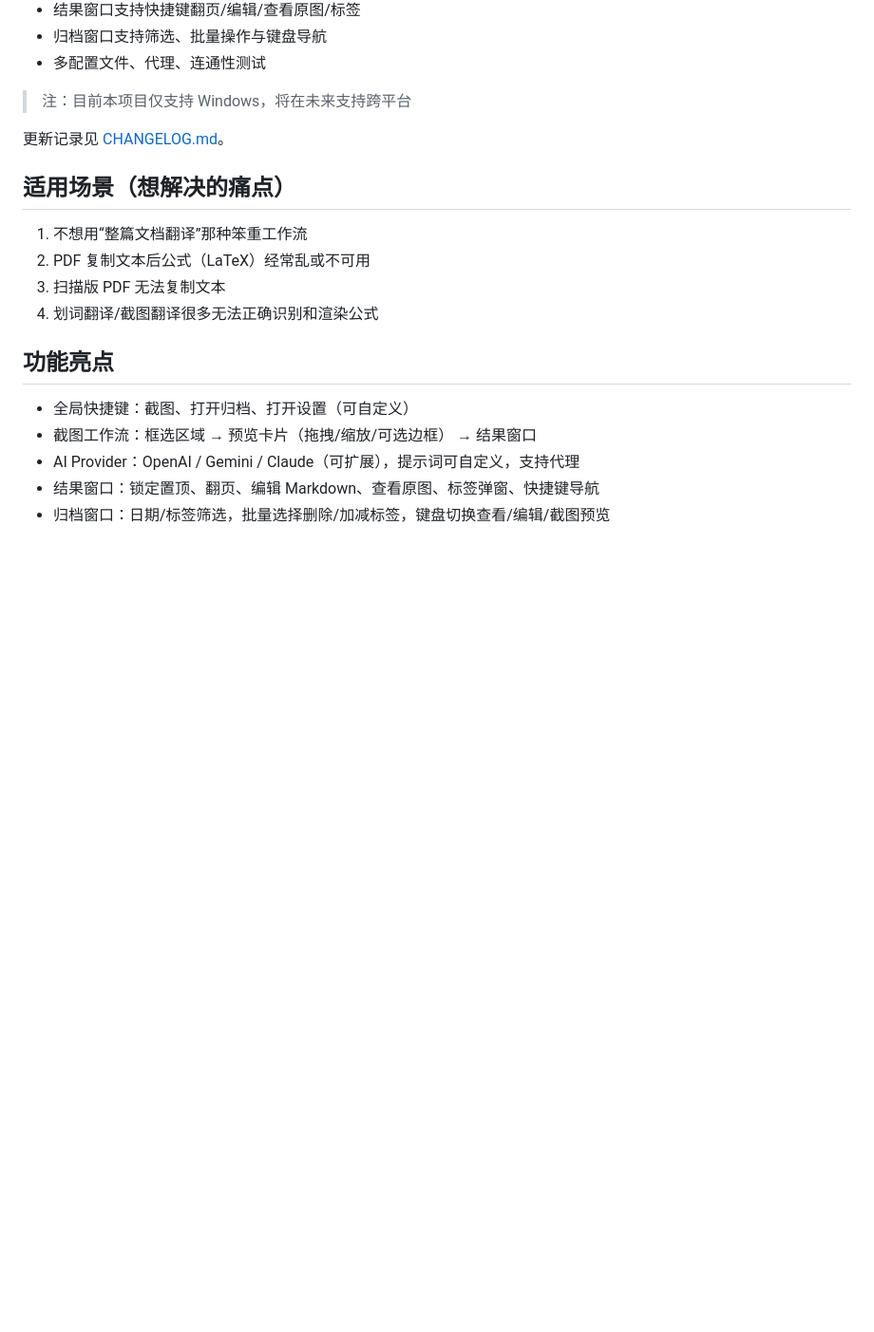
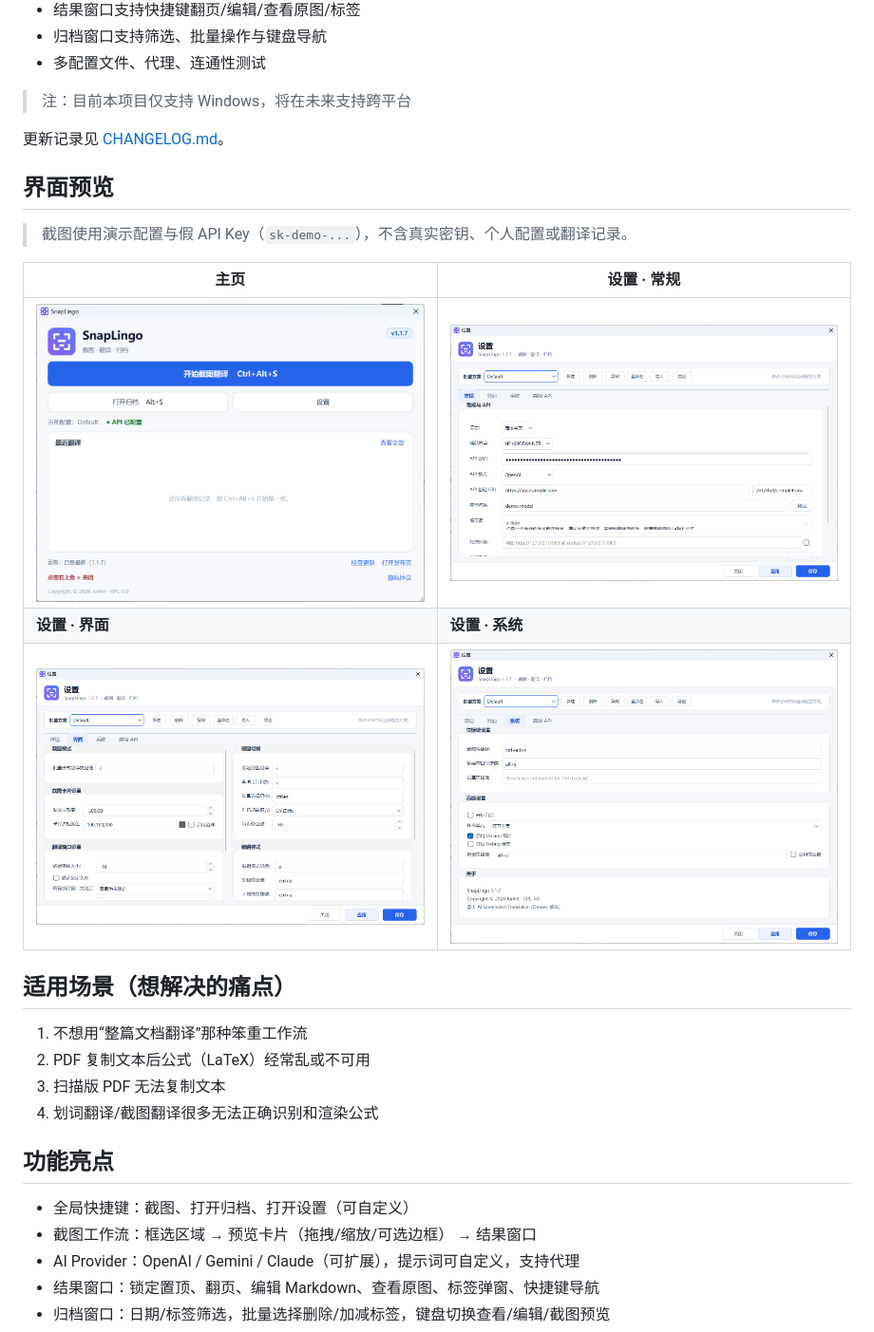
Before and after one commit to Junlet/SnapLingo, a Markdown page: README.md, the part around the change. Shown at 95% size. Drawn GitHub-style; pictures changed too: docs/screenshots/home.png (added), docs/screenshots/settings-general.png (added), docs/screenshots/settings-interface.png (added); blank space fills up the shorter version.

```diff
--- a/README.md
+++ b/README.md
@@ -14,6 +14,16 @@
 > 注：目前本项目仅支持 Windows，将在未来支持跨平台
 
 更新记录见 [CHANGELOG.md](CHANGELOG.md)。
+
+## 界面预览
+
+> 截图使用演示配置与假 API Key（`sk-demo-...`），不含真实密钥、个人配置或翻译记录。
+
+| 主页 | 设置 · 常规 |
+|---|---|
+| <img src="docs/screenshots/home.png" width="480" alt="SnapLingo 主页"> | <img src="docs/screenshots/settings-general.png" width="520" alt="设置 · 常规"> |
+| **设置 · 界面** | **设置 · 系统** |
+| <img src="docs/screenshots/settings-interface.png" width="520" alt="设置 · 界面"> | <img src="docs/screenshots/settings-system.png" width="520" alt="设置 · 系统"> |
 
 ## 适用场景（想解决的痛点）
 
```
Also changed, not shown: README_EN.md (+10 -0 lines), docs/screenshots/README.md (added, +11 -0 lines).
